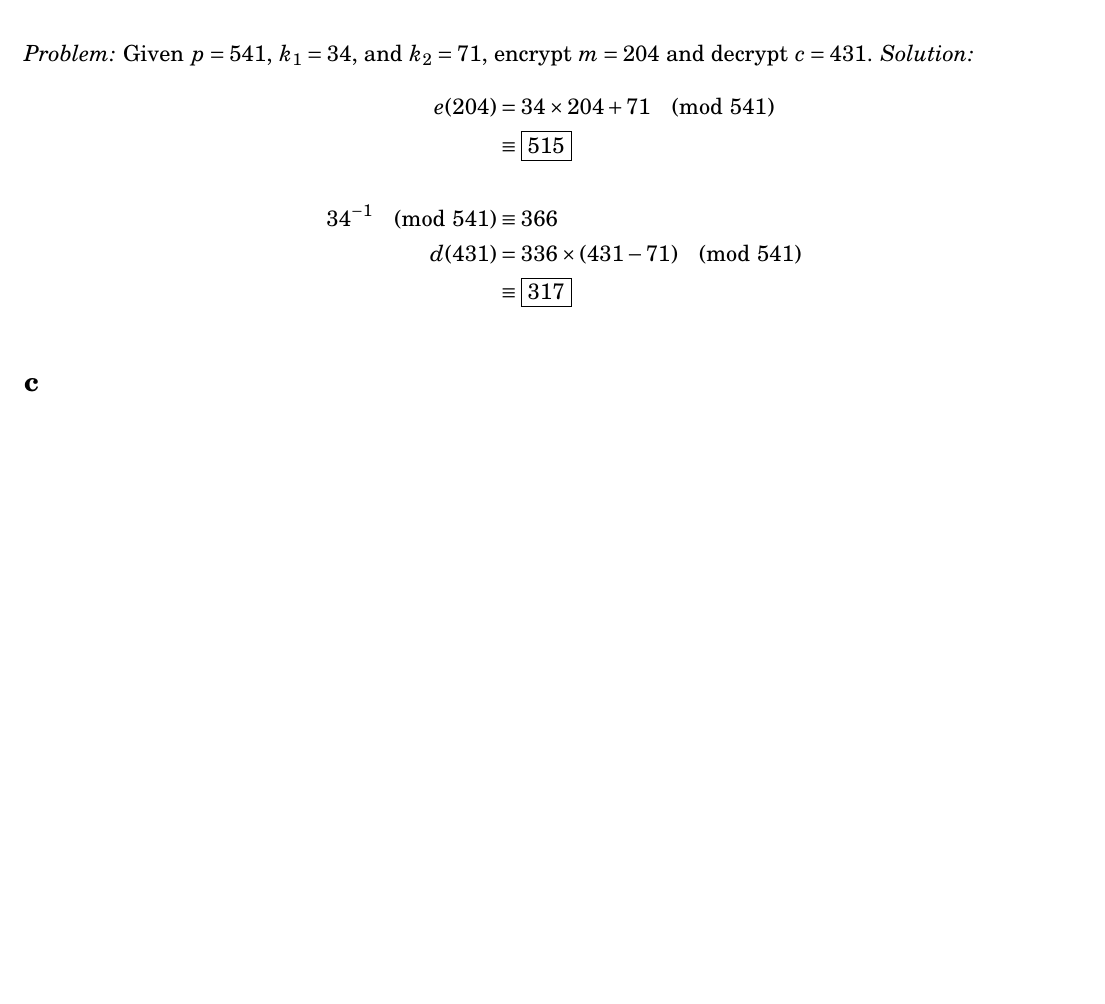
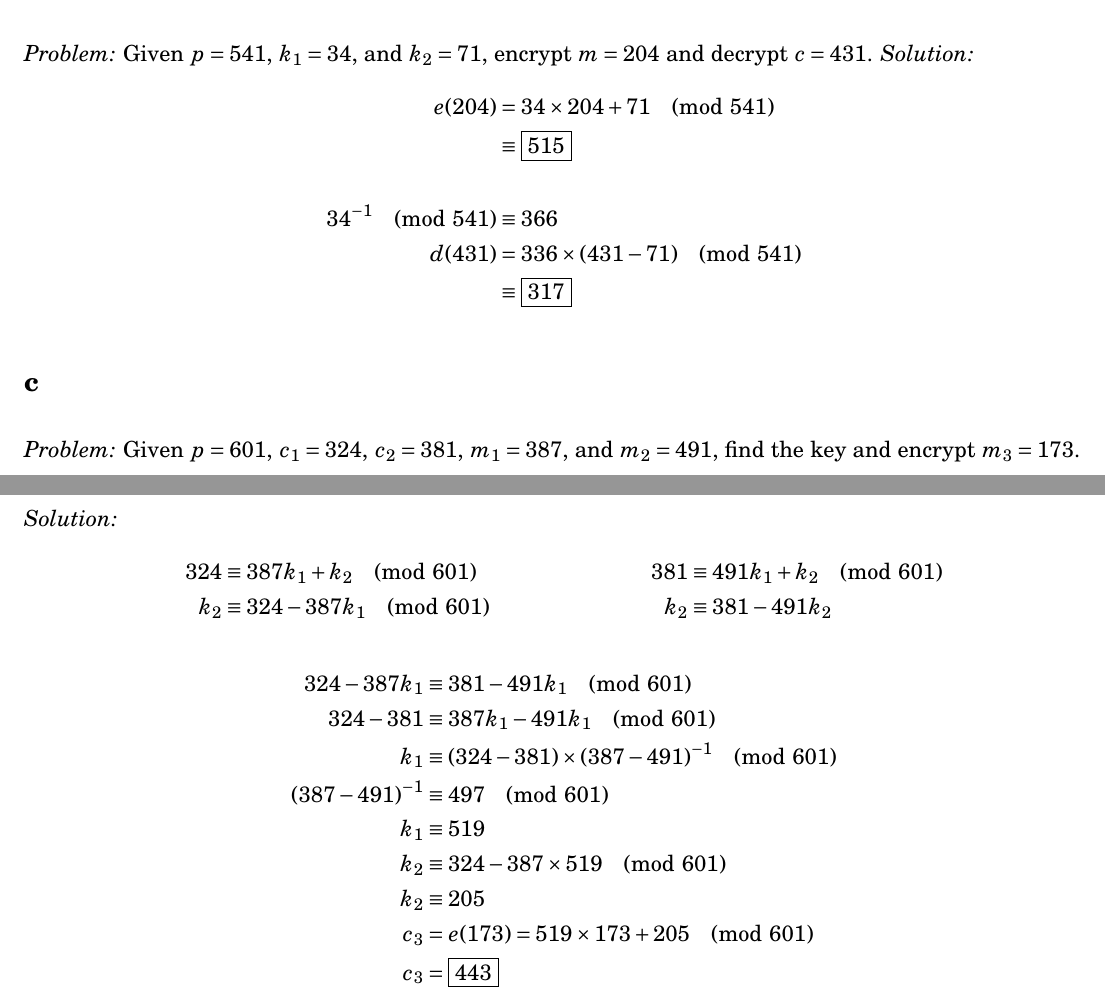
Before and after one commit to tim-harding/cryptography-homework-2, a LaTeX problem sheet (homework.tex): part of the page before the commit and two parts of pages 1 and 2 of 2 after it, the two joined at a grey line, cut so that both start at the same text, the shorter picture padded with empty space. Compiled offline with pdfLaTeX.

Commit message:
Problem 1.43c

```diff
--- a/homework.tex
+++ b/homework.tex
@@ -43,6 +43,25 @@ Given
     d(431) &= 336 \times (431 - 71) \pmod{541} \\
     &\equiv \boxed{317}
 \end{align*}
+
 \subsection*{c}
+\textit{Problem:} Given $p = 601$, $c_1 = 324$, $c_2 = 381$, $m_1 = 387$, and $m_2 = 491$, find the key and encrypt $m_3 = 173$.
+
+\textit{Solution:}
+\begin{align*}
+    324 &\equiv 387 k_1 + k_2 \pmod{601} & 381 &\equiv 491 k_1 + k_2 \pmod{601} \\
+    k_2 &\equiv 324 - 387k_1 \pmod{601} & k_2 &\equiv 381 - 491 k_2
+\end{align*}
+\begin{align*}
+    324 - 387 k_1 &\equiv 381 - 491 k_1 \pmod{601} \\
+    324 - 381 &\equiv 387 k_1 - 491 k_1 \pmod{601} \\
+    k_1 &\equiv (324 - 381) \times (387 - 491)^{-1} \pmod{601} \\
+    (387 - 491)^{-1} &\equiv 497 \pmod{601} \\
+    k_1 &\equiv 519 \\
+    k_2 &\equiv 324 - 387 \times 519 \pmod{601} \\
+    k_2 &\equiv 205 \\
+    c_3 &= e(173) = 519 \times 173 + 205 \pmod{601} \\
+    c_3 &= \boxed{443}
+\end{align*}
 
 \end{document}
```
